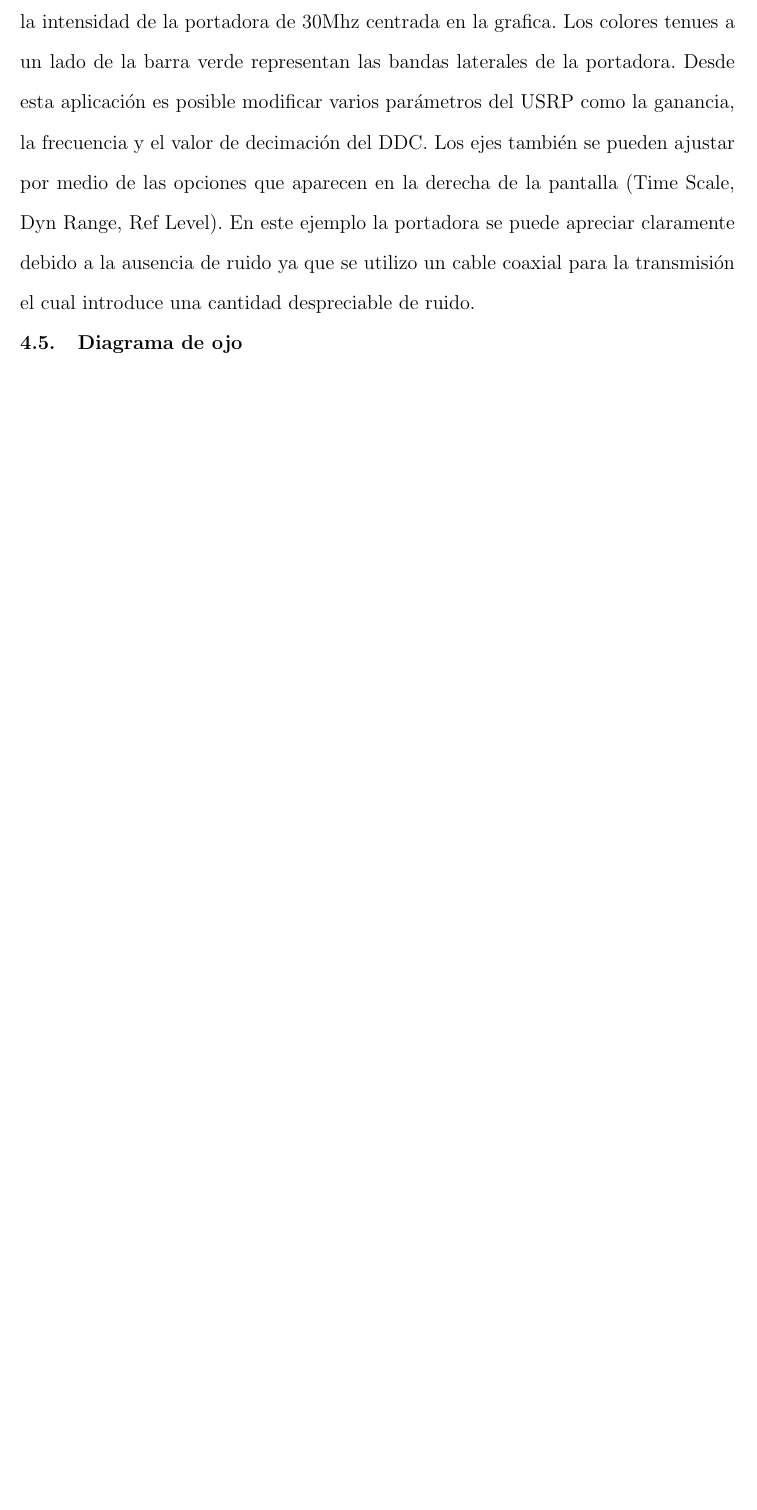
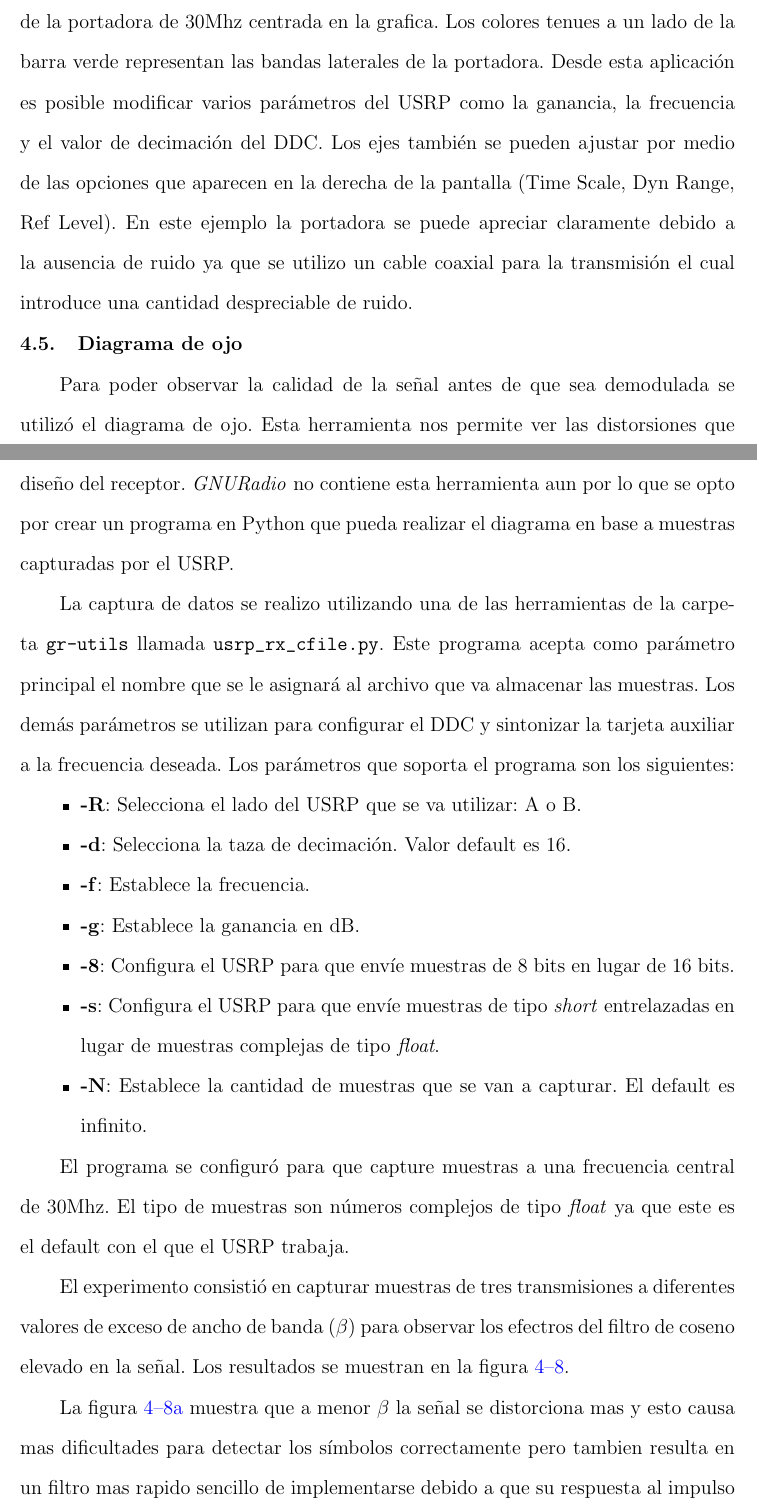
Before and after one commit to angrychuy/MasterThesis, a LaTeX thesis (main.tex, which reads chapters/chapter4.tex, thesisinfo.tex): part of page 72 of 92 before the commit and two parts of pages 72 and 73 of 95 after it, the two joined at a grey line, cut so that both start at the same text, the shorter picture padded with empty space. Compiled offline with pdfLaTeX.

Commit message:
-Se anexaron las imagenes de los resultados del diagrama de ojo. -Se redacto el subcapitulo d los resultados del diagrama de ojo. -Se agrego la referenica de Edward A. Lee del libro Digital communication. -Se habilito el paquete subfig para poder colocar los diagramas de ojo en una sola figura flotante.

```diff
--- a/chapters/chapter4.tex
+++ b/chapters/chapter4.tex
@@ -576,13 +576,3 @@ El espectrograma se muestra en la figura \ref{fig:spectrogramgui}.
   \label{fig:spectrogramgui}
 \end{figure}
 
-El espectrograma consiste en una grafica de cascada (waterfall en ingles) que se despliega en forma
-vertical. El eje Y es el tiempo medido en segundos y la grafica se desplaza hacia arriba. El eje X
-representa el espectro en Hz. La figura \ref{fig:spectrogramgui} muestra la intensidad de la
-portadora de 30Mhz centrada en la grafica. Los colores tenues a un lado de la barra verde
-representan las bandas laterales de la portadora. Desde esta aplicaci\'on es posible modificar
-varios par\'ametros del USRP como la ganancia, la frecuencia y el valor de decimaci\'on del DDC.
-Los ejes tambi\'en se pueden ajustar por medio de las opciones que aparecen en la derecha de la
-pantalla (Time Scale, Dyn Range, Ref Level). En este ejemplo la portadora se puede apreciar
-claramente debido a la ausencia de ruido ya que se utilizo un cable coaxial para la transmisi\'on el
-cual introduce una cantidad despreciable de ruido.
@@ -589,7 +582,42 @@ cual introduce una cantidad despreciable de ruido.
+figura \ref{fig:spectrogramgui} muestra la intensidad de la portadora de 30Mhz centrada en la
+grafica. Los colores tenues a un lado de la barra verde representan las bandas laterales de la
+portadora. Desde esta aplicaci\'on es posible modificar varios par\'ametros del USRP como la
+ganancia, la frecuencia y el valor de decimaci\'on del DDC. Los ejes tambi\'en se pueden ajustar por
+medio de las opciones que aparecen en la derecha de la pantalla (Time Scale, Dyn Range, Ref Level).
+En este ejemplo la portadora se puede apreciar claramente debido a la ausencia de ruido ya que se
+utilizo un cable coaxial para la transmisi\'on el cual introduce una cantidad despreciable de ruido.
 %Diagrama de ojo
 %==========================================================================
 \section{Diagrama de ojo}
 
-%TODO: Explicar la interpretacion del diagrama de ojo. Explicar que lo que se observa es el
-% parametro beta del filtro RRC y su efecto en la señal observada.
+Para poder observar la calidad de la se\~nal antes de que sea demodulada se utiliz\'o el diagrama de
+ojo. Esta herramienta nos permite ver las distorsiones que ocurren en la transmisi\'on y nos ayuda a
+poder tomar mejores decisiones sobre el dise\~no del receptor. \gnuradio no contiene esta
+herramienta aun por lo que se opto por crear un programa en Python que pueda realizar el diagrama en
+base a muestras capturadas por el USRP.
 
+La captura de datos se realizo utilizando una de las herramientas de la carpeta \verb|gr-utils|
+llamada \verb|usrp_rx_cfile.py|. Este programa acepta como par\'ametro principal el nombre que se le
+asignar\'a al archivo que va almacenar las muestras. Los dem\'as par\'ametros se utilizan para
+configurar el DDC y sintonizar la tarjeta auxiliar a la frecuencia deseada. Los par\'ametros que
+soporta el programa son los siguientes:
+
+\begin{itemize}
+  \item \textbf{-R}: Selecciona el lado del USRP que se va utilizar: A o B.
+  \item \textbf{-d}: Selecciona la taza de decimaci\'on. Valor default es 16.
+  \item \textbf{-f}: Establece la frecuencia.
+  \item \textbf{-g}: Establece la ganancia en dB.
+  \item \textbf{-8}: Configura el USRP para que env\'ie muestras de 8 bits en lugar de 16 bits.
+  \item \textbf{-s}: Configura el USRP para que env\'ie muestras de tipo \emph{short} entrelazadas
+  en lugar de muestras complejas de tipo \emph{float}.
+  \item \textbf{-N}: Establece la cantidad de muestras que se van a capturar. El default es
+  infinito.
+\end{itemize}
+
+El programa se configur\'o para que capture muestras a una frecuencia central de 30Mhz. El tipo de
+muestras son n\'umeros complejos de tipo \emph{float} ya que este es el default con el que el USRP
+trabaja.
+
+El experimento consisti\'o en capturar muestras de tres transmisiones a diferentes valores de exceso
+de ancho de banda ($\beta$) para observar los efectros del filtro de coseno elevado en la se\~nal.
+Los resultados se muestran en la figura \ref{fig:rrcsignals}.
@@ -595,0 +632,6 @@ cual introduce una cantidad despreciable de ruido.
+  \label{fig:rrcsignals}
+\end{figure}
+
+La figura \ref{fig:eye35} muestra que a menor $\beta$ la se\~nal se distorciona mas y esto causa mas
+dificultades para detectar los s\'imbolos correctamente pero tambien resulta en un filtro mas rapido
+sencillo de implementarse debido a que su respuesta al impulso es mas corta. La figura
--- a/thesisinfo.tex
+++ b/thesisinfo.tex
@@ -28,7 +28,7 @@ color=blue]{hyperref}
 \usepackage{tikz}		% For really nifty drawings
 \usetikzlibrary{shapes,arrows,shadows,positioning,trees}
 %\usepackage{rotating}   % Package for rotate tables
-%\usepackage{subfigure}  %If you want subfigures
+\usepackage{subfig}  %If you want subfigures
 \usepackage{apacite}
 
 
```
Also changed, not shown: references.bib (+7 -0 lines), figs/ojo35.png (added), figs/ojo50.png (added), figs/ojo75.png (added), chapters/chapter4.tex (24 more changed lines), 1 other file.
